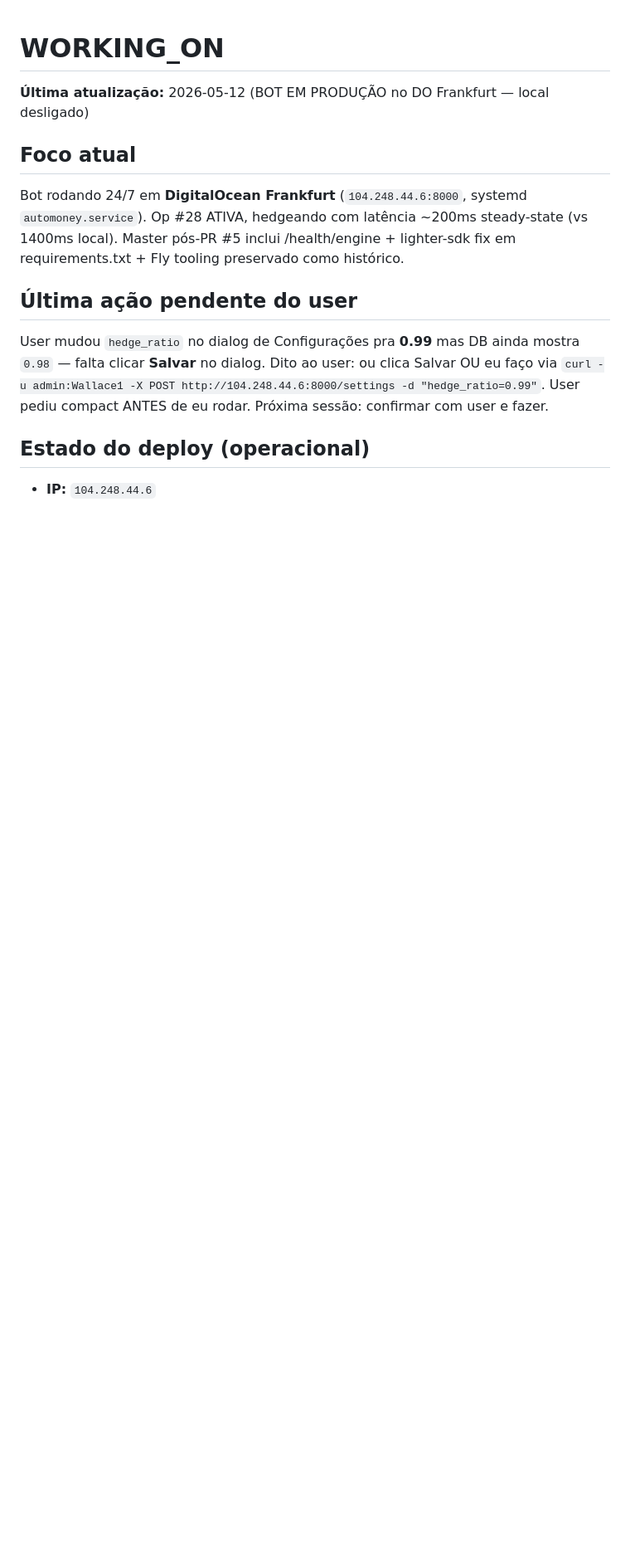
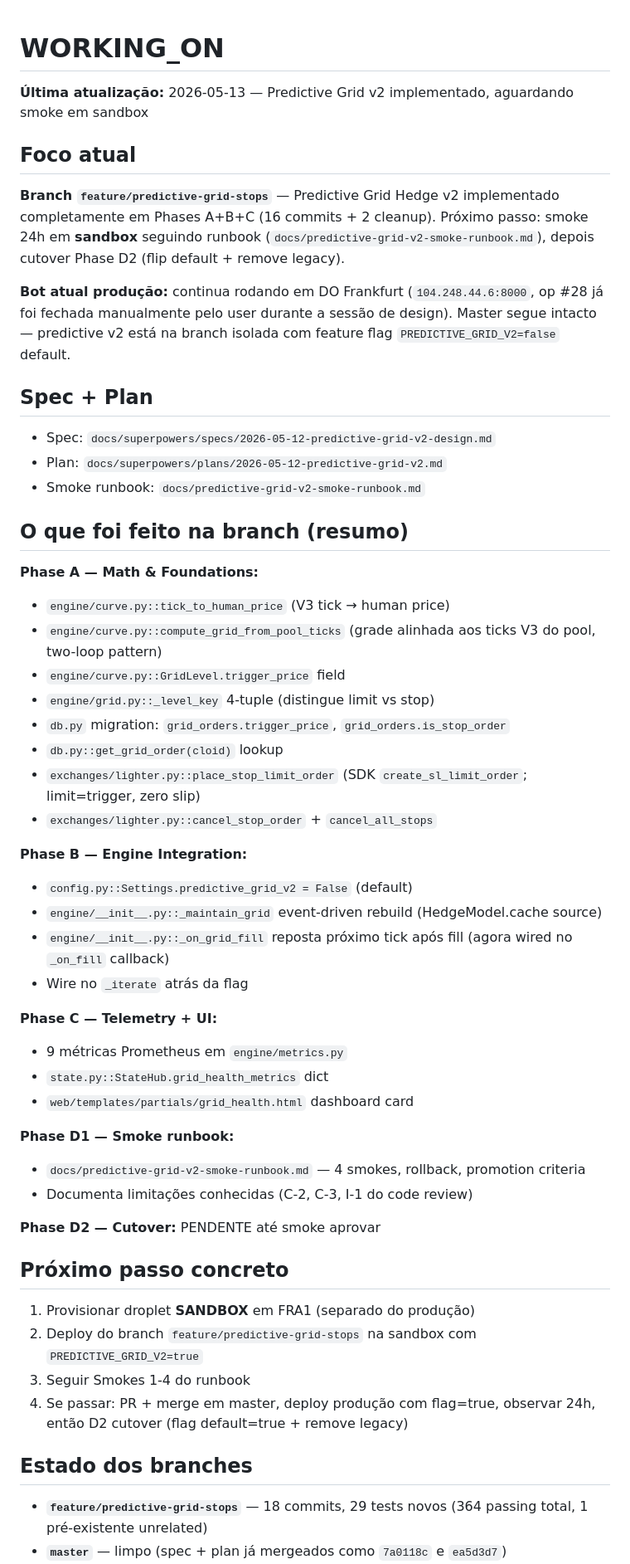
Before and after one commit to wallmxz/New-cryptohedge, a Markdown page: WORKING_ON.md, the part around one of its changes. Shown at 83% size. Drawn GitHub-style; blank space fills up the shorter version.

Commit message:
docs(working_on): predictive grid v2 implementado em branch, smoke pending

```diff
--- a/WORKING_ON.md
+++ b/WORKING_ON.md
@@ -1,12 +1,57 @@
 # WORKING_ON
 
-**Última atualização:** 2026-05-12 (BOT EM PRODUÇÃO no DO Frankfurt — local desligado)
+**Última atualização:** 2026-05-13 — Predictive Grid v2 implementado, aguardando smoke em sandbox
 
 ## Foco atual
-Bot rodando 24/7 em **DigitalOcean Frankfurt** (`104.248.44.6:8000`, systemd `automoney.service`). Op #28 ATIVA, hedgeando com latência ~200ms steady-state (vs 1400ms local). Master pós-PR #5 inclui /health/engine + lighter-sdk fix em requirements.txt + Fly tooling preservado como histórico.
 
-## Última ação pendente do user
-User mudou `hedge_ratio` no dialog de Configurações pra **0.99** mas DB ainda mostra `0.98` — falta clicar **Salvar** no dialog. Dito ao user: ou clica Salvar OU eu faço via `curl -u admin:Wallace1 -X POST http://104.248.44.6:8000/settings -d "hedge_ratio=0.99"`. User pediu compact ANTES de eu rodar. Próxima sessão: confirmar com user e fazer.
+**Branch `feature/predictive-grid-stops`** — Predictive Grid Hedge v2 implementado completamente em Phases A+B+C (16 commits + 2 cleanup). Próximo passo: smoke 24h em **sandbox** seguindo runbook (`docs/predictive-grid-v2-smoke-runbook.md`), depois cutover Phase D2 (flip default + remove legacy).
 
-## Estado do deploy (operacional)
-- **IP:** `104.248.44.6`
+**Bot atual produção:** continua rodando em DO Frankfurt (`104.248.44.6:8000`, op #28 já foi fechada manualmente pelo user durante a sessão de design). Master segue intacto — predictive v2 está na branch isolada com feature flag `PREDICTIVE_GRID_V2=false` default.
+
+## Spec + Plan
+
+- Spec: `docs/superpowers/specs/2026-05-12-predictive-grid-v2-design.md`
+- Plan: `docs/superpowers/plans/2026-05-12-predictive-grid-v2.md`
+- Smoke runbook: `docs/predictive-grid-v2-smoke-runbook.md`
+
+## O que foi feito na branch (resumo)
+
+**Phase A — Math & Foundations:**
+- `engine/curve.py::tick_to_human_price` (V3 tick → human price)
+- `engine/curve.py::compute_grid_from_pool_ticks` (grade alinhada aos ticks V3 do pool, two-loop pattern)
+- `engine/curve.py::GridLevel.trigger_price` field
+- `engine/grid.py::_level_key` 4-tuple (distingue limit vs stop)
+- `db.py` migration: `grid_orders.trigger_price`, `grid_orders.is_stop_order`
+- `db.py::get_grid_order(cloid)` lookup
+- `exchanges/lighter.py::place_stop_limit_order` (SDK `create_sl_limit_order`; limit=trigger, zero slip)
+- `exchanges/lighter.py::cancel_stop_order` + `cancel_all_stops`
+
+**Phase B — Engine Integration:**
+- `config.py::Settings.predictive_grid_v2 = False` (default)
+- `engine/__init__.py::_maintain_grid` event-driven rebuild (HedgeModel.cache source)
+- `engine/__init__.py::_on_grid_fill` reposta próximo tick após fill (agora wired no `_on_fill` callback)
+- Wire no `_iterate` atrás da flag
+
+**Phase C — Telemetry + UI:**
+- 9 métricas Prometheus em `engine/metrics.py`
+- `state.py::StateHub.grid_health_metrics` dict
+- `web/templates/partials/grid_health.html` dashboard card
+
+**Phase D1 — Smoke runbook:**
+- `docs/predictive-grid-v2-smoke-runbook.md` — 4 smokes, rollback, promotion criteria
+- Documenta limitações conhecidas (C-2, C-3, I-1 do code review)
+
+**Phase D2 — Cutover:** PENDENTE até smoke aprovar
+
+## Próximo passo concreto
+
+1. Provisionar droplet **SANDBOX** em FRA1 (separado do produção)
+2. Deploy do branch `feature/predictive-grid-stops` na sandbox com `PREDICTIVE_GRID_V2=true`
+3. Seguir Smokes 1-4 do runbook
+4. Se passar: PR + merge em master, deploy produção com flag=true, observar 24h, então D2 cutover (flag default=true + remove legacy)
+
+## Estado dos branches
+
+- **`feature/predictive-grid-stops`** — 18 commits, 29 tests novos (364 passing total, 1 pré-existente unrelated)
+- **`master`** — limpo (spec + plan já mergeados como `7a0118c` e `ea5d3d7`)
+
```
Also changed, not shown: other parts of WORKING_ON.md (+21 -24 lines).
